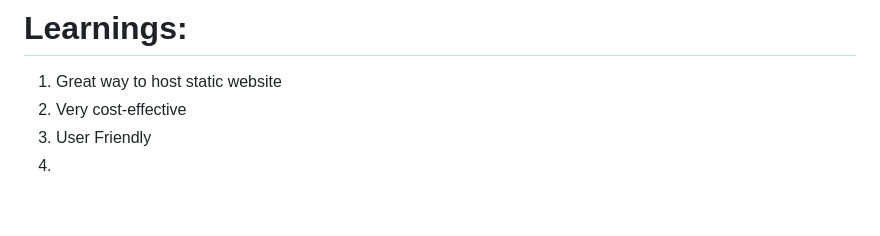
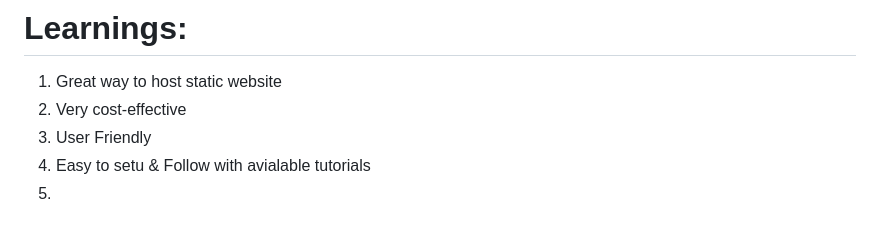
Before and after one commit to sumanprasad007/Streamlining-Website-Deployment-through-AWS-CI-CD-Pipeline, a Markdown page: README.md, the part around the change. Rendered like a GitHub page.

```diff
--- a/README.md
+++ b/README.md
@@ -55,4 +55,5 @@ Note: S3 bucket is good option to host our static Website, as it's cheap and it'
 1. Great way to host static website
 2. Very cost-effective
 3. User Friendly
-4.
+4. Easy to setu & Follow with avialable tutorials
+5.
```
